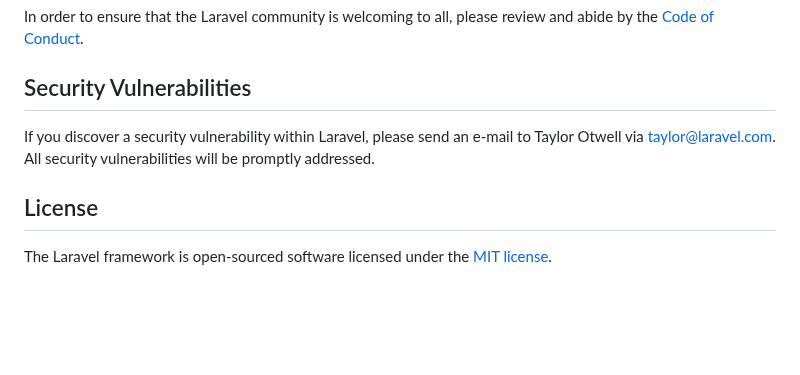
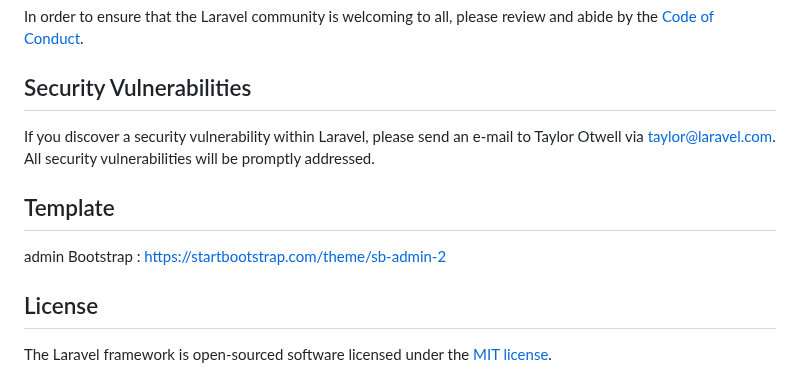
Before and after one commit to ADEVASATRIA/SMART_STOCK_PREDICTION_V2, a Markdown page: README.md, the part around the change. GitHub-like rendering; blank space fills up the shorter version.

```diff
--- a/README.md
+++ b/README.md
@@ -61,6 +61,9 @@ In order to ensure that the Laravel community is welcoming to all, please review
 
 If you discover a security vulnerability within Laravel, please send an e-mail to Taylor Otwell via [taylor@laravel.com](mailto:taylor@laravel.com). All security vulnerabilities will be promptly addressed.
 
+## Template
+admin Bootstrap : https://startbootstrap.com/theme/sb-admin-2
+
 ## License
 
 The Laravel framework is open-sourced software licensed under the [MIT license](https://opensource.org/licenses/MIT).
```
